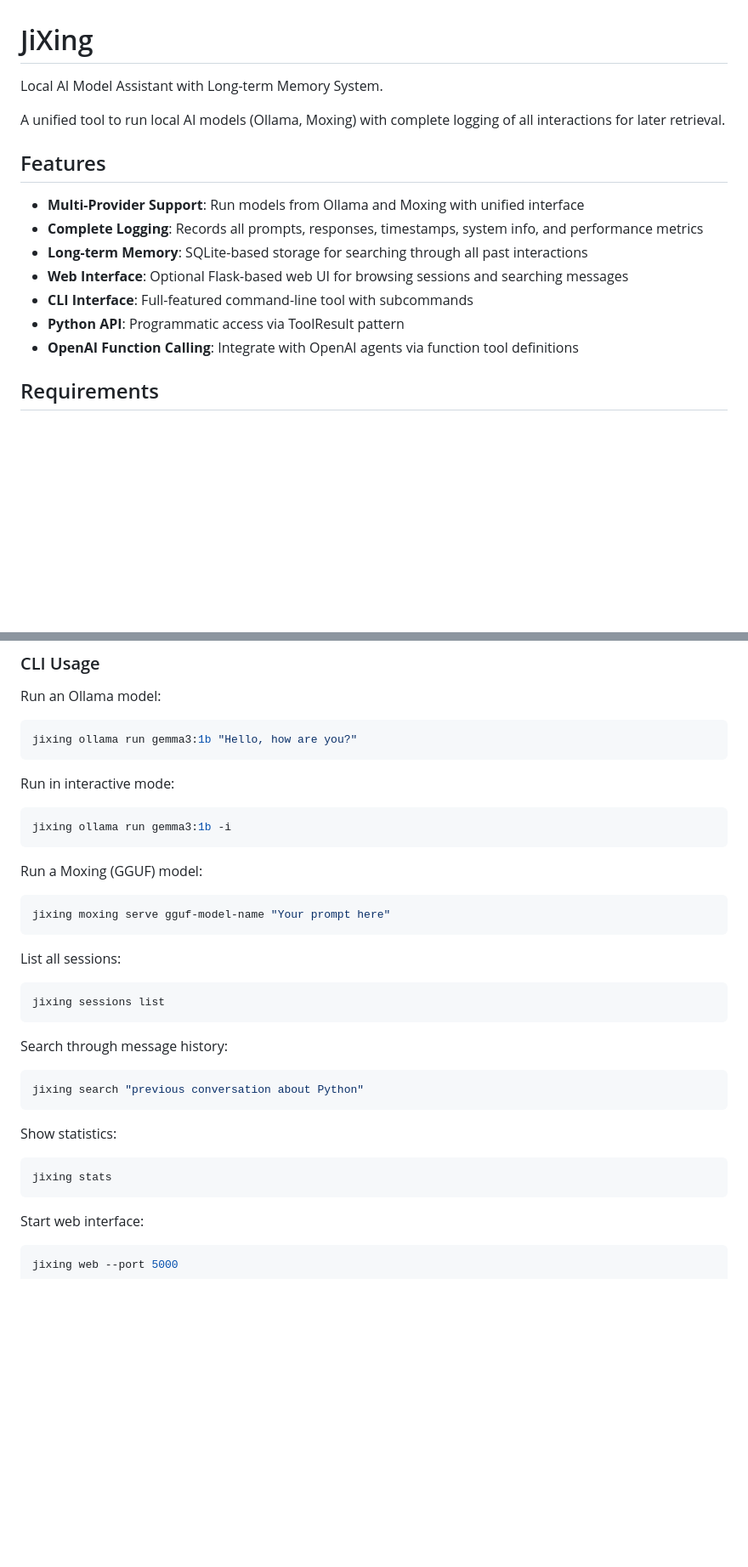
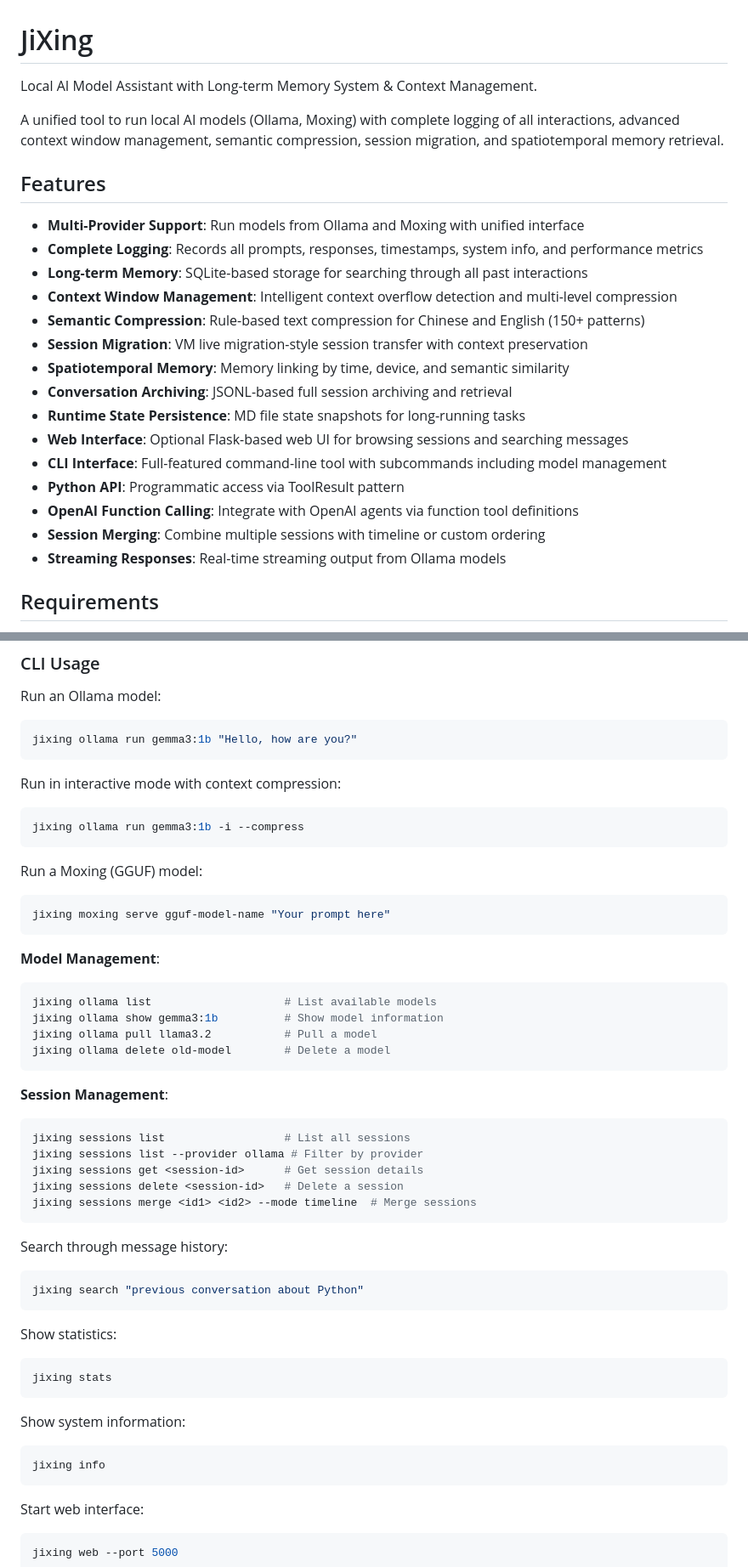
Before and after one commit to cycleuser/JiXing, a Markdown page: README.md, 2 parts joined by grey strips. Shown at 85% size. Drawn GitHub-style; blank space fills up the shorter version.

````diff
--- a/README.md
+++ b/README.md
@@ -1,18 +1,26 @@
 # JiXing
 
-Local AI Model Assistant with Long-term Memory System.
+Local AI Model Assistant with Long-term Memory System & Context Management.
 
-A unified tool to run local AI models (Ollama, Moxing) with complete logging of all interactions for later retrieval.
+A unified tool to run local AI models (Ollama, Moxing) with complete logging of all interactions, advanced context window management, semantic compression, session migration, and spatiotemporal memory retrieval.
 
 ## Features
 
 - **Multi-Provider Support**: Run models from Ollama and Moxing with unified interface
 - **Complete Logging**: Records all prompts, responses, timestamps, system info, and performance metrics
 - **Long-term Memory**: SQLite-based storage for searching through all past interactions
+- **Context Window Management**: Intelligent context overflow detection and multi-level compression
+- **Semantic Compression**: Rule-based text compression for Chinese and English (150+ patterns)
+- **Session Migration**: VM live migration-style session transfer with context preservation
+- **Spatiotemporal Memory**: Memory linking by time, device, and semantic similarity
+- **Conversation Archiving**: JSONL-based full session archiving and retrieval
+- **Runtime State Persistence**: MD file state snapshots for long-running tasks
 - **Web Interface**: Optional Flask-based web UI for browsing sessions and searching messages
-- **CLI Interface**: Full-featured command-line tool with subcommands
+- **CLI Interface**: Full-featured command-line tool with subcommands including model management
 - **Python API**: Programmatic access via ToolResult pattern
 - **OpenAI Function Calling**: Integrate with OpenAI agents via function tool definitions
+- **Session Merging**: Combine multiple sessions with timeline or custom ordering
+- **Streaming Responses**: Real-time streaming output from Ollama models
 
 ## Requirements
 
@@ -36,9 +44,9 @@ Run an Ollama model:
 jixing ollama run gemma3:1b "Hello, how are you?"
 ```
 
-Run in interactive mode:
+Run in interactive mode with context compression:
 ```bash
-jixing ollama run gemma3:1b -i
+jixing ollama run gemma3:1b -i --compress
 ```
 
 Run a Moxing (GGUF) model:
@@ -46,9 +54,21 @@ Run a Moxing (GGUF) model:
 jixing moxing serve gguf-model-name "Your prompt here"
 ```
 
-List all sessions:
+**Model Management**:
 ```bash
-jixing sessions list
+jixing ollama list                    # List available models
+jixing ollama show gemma3:1b          # Show model information
+jixing ollama pull llama3.2           # Pull a model
+jixing ollama delete old-model        # Delete a model
+```
+
+**Session Management**:
+```bash
+jixing sessions list                  # List all sessions
+jixing sessions list --provider ollama # Filter by provider
+jixing sessions get <session-id>      # Get session details
+jixing sessions delete <session-id>   # Delete a session
+jixing sessions merge <id1> <id2> --mode timeline  # Merge sessions
 ```
 
 Search through message history:
@@ -59,6 +79,11 @@ jixing search "previous conversation about Python"
 Show statistics:
 ```bash
 jixing stats
+```
+
+Show system information:
+```bash
+jixing info
 ```
 
 Start web interface:
````
Also changed, not shown: other parts of README.md (+166 -27 lines).
